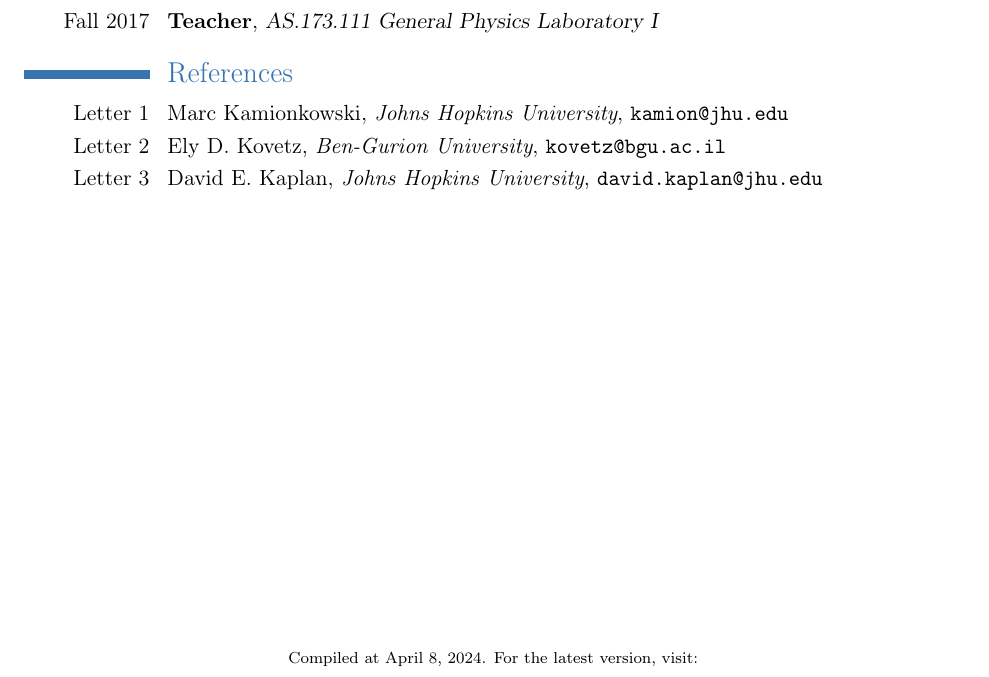
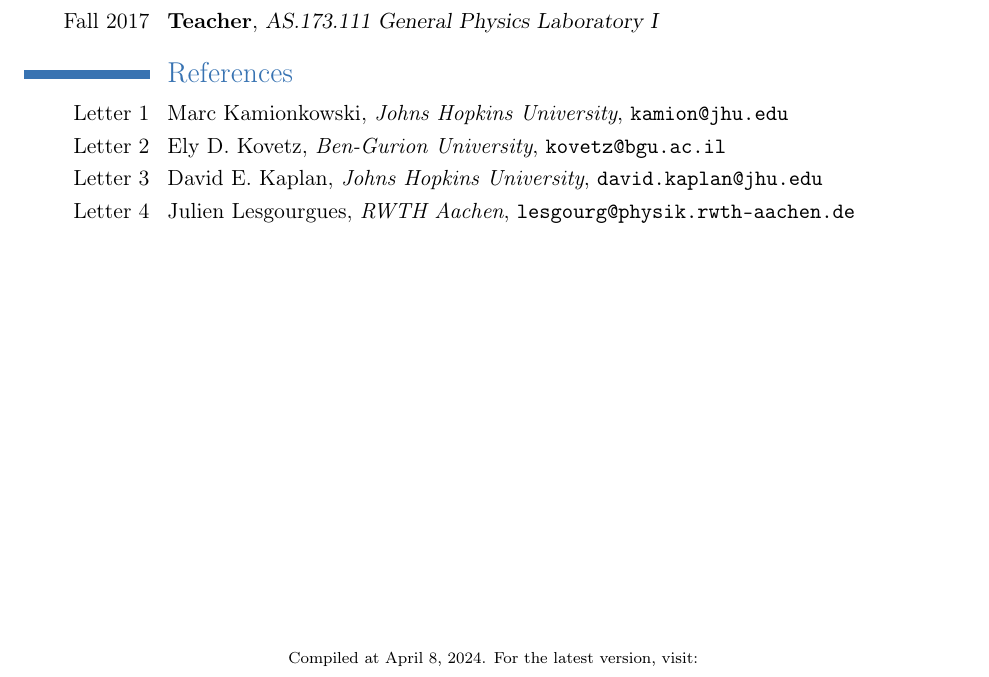
Before and after one commit to lingyuanji/resume, a LaTeX CV (resume.tex): part of page 2 of 2, cut so that both start at the same text. Compiled offline with pdfLaTeX.

Commit message:
Added LoR

```diff
--- a/resume.tex
+++ b/resume.tex
@@ -92,6 +92,7 @@
 \cvline{Letter 1}{Marc Kamionkowski, \emph{Johns Hopkins University}, \texttt{kamion@jhu.edu}}
 \cvline{Letter 2}{Ely D.\ Kovetz, \emph{Ben-Gurion University}, \texttt{kovetz@bgu.ac.il}}
 \cvline{Letter 3}{David E.\ Kaplan, \emph{Johns Hopkins University}, \texttt{david.kaplan@jhu.edu}}
+\cvline{Letter 4}{Julien Lesgourgues, \emph{RWTH Aachen}, \texttt{lesgourg@physik.rwth-aachen.de}}
 
 
 \vfill
```
Also changed, not shown: resume.pdf.
